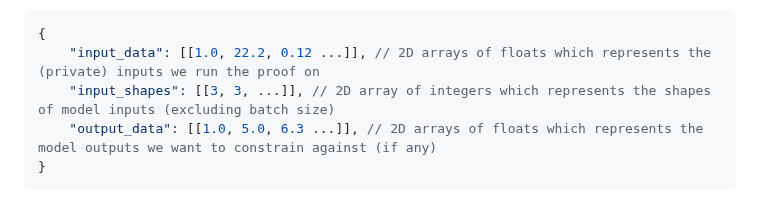
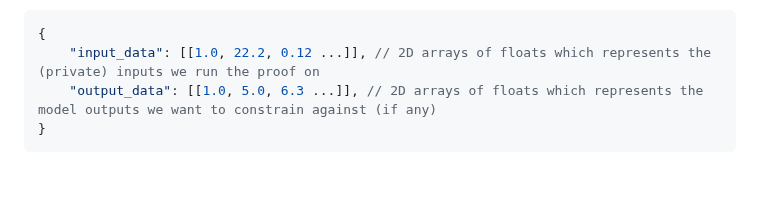
Before and after one commit to zkonduit/ezkl-docs, a Markdown page: Command_Line_Interface.md, the part around one of its changes. Drawn GitHub-style; blank space fills up the shorter version.

````diff
--- a/Command_Line_Interface.md
+++ b/Command_Line_Interface.md
@@ -114,7 +113,6 @@ The `.onnx` file can be generated using pytorch or tensorflow. The data json fil
 ```javascript
 {
     "input_data": [[1.0, 22.2, 0.12 ...]], // 2D arrays of floats which represents the (private) inputs we run the proof on
-    "input_shapes": [[3, 3, ...]], // 2D array of integers which represents the shapes of model inputs (excluding batch size)
     "output_data": [[1.0, 5.0, 6.3 ...]], // 2D arrays of floats which represents the model outputs we want to constrain against (if any)
 }
 ```
````
Also changed, not shown: other parts of Command_Line_Interface.md (+0 -1 lines), WASM_Tutorial.md (added, +273 -0 lines).
